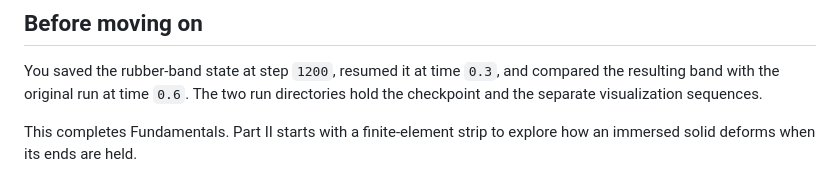
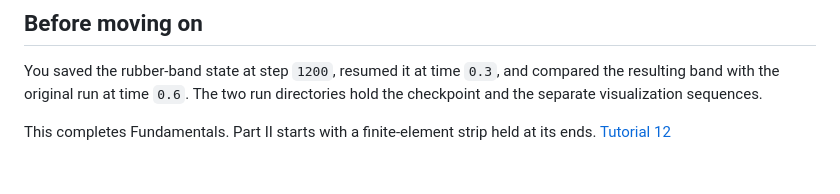
Before and after one commit to BarrettLabCofC/IBAMR_Tutorial, a Markdown page: tutorial/11-restarting.md, the part around the change. Drawn GitHub-style.

```diff
--- a/tutorial/11-restarting.md
+++ b/tutorial/11-restarting.md
@@ -117,4 +117,4 @@ The [finite-element ring application](../examples/IBFE/explicit/ex1/example.cpp)
 
 You saved the rubber-band state at step `1200`, resumed it at time `0.3`, and compared the resulting band with the original run at time `0.6`. The two run directories hold the checkpoint and the separate visualization sequences.
 
-This completes Fundamentals. Part II starts with a finite-element strip to explore how an immersed solid deforms when its ends are held.
+This completes Fundamentals. Part II starts with a finite-element strip held at its ends. [Tutorial 12](12-finite-element-strip.md)
```
Also changed, not shown: README.md (+1 -0 lines), tutorial/12-finite-element-strip.md (added, +224 -0 lines), tutorial/figures/F09-strip-stiffer.png (added), tutorial/figures/F09-strip.png (added), 5 other files.
